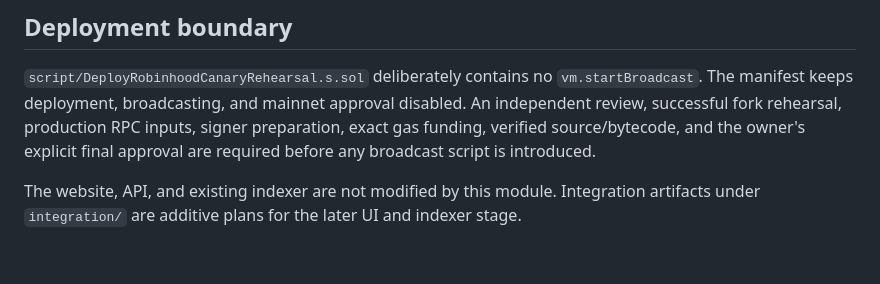
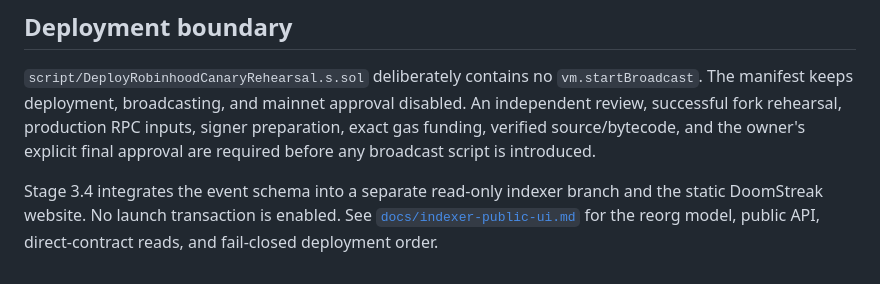
Before and after one commit to Qazza1/doom-launchpad, a Markdown page: README.md, the part around the change. GitHub-like rendering.

Commit message:
docs: define Stage 3.4 indexer and public UI

```diff
--- a/README.md
+++ b/README.md
@@ -87,6 +87,7 @@ RPC inputs, signer preparation, exact gas funding, verified source/bytecode, and
 the owner's explicit final approval are required before any broadcast script is
 introduced.
 
-The website, API, and existing indexer are not modified by this module.
-Integration artifacts under `integration/` are additive plans for the later UI
-and indexer stage.
+Stage 3.4 integrates the event schema into a separate read-only indexer branch
+and the static DoomStreak website. No launch transaction is enabled. See
+[`docs/indexer-public-ui.md`](docs/indexer-public-ui.md) for the reorg model,
+public API, direct-contract reads, and fail-closed deployment order.
```
Also changed, not shown: docs/indexer-public-ui.md (added, +98 -0 lines), docs/roadmap.md (+15 -7 lines).
